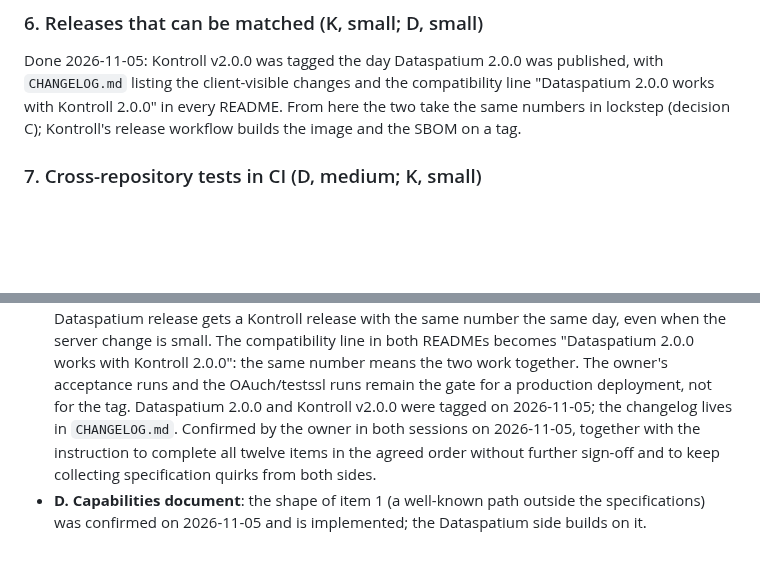
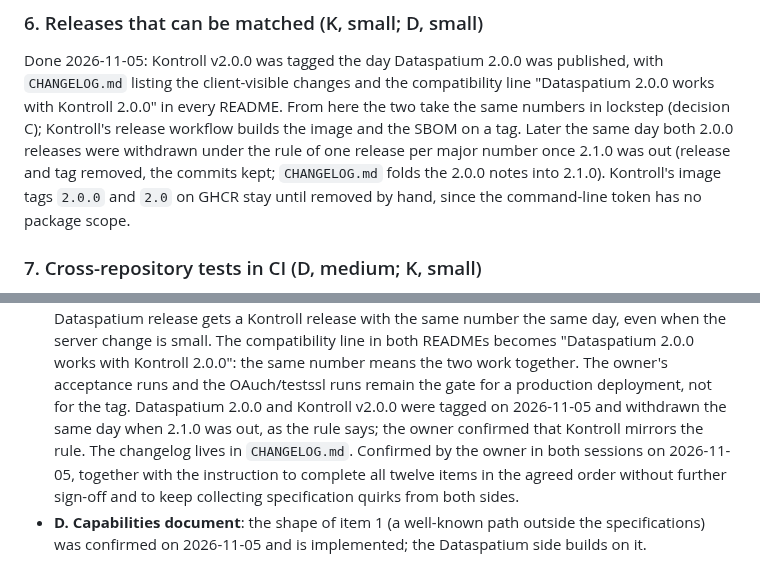
Before and after one commit to marwiss/Kontroll, a Markdown page: docs/dataspatium-coordination.md, 2 parts joined by grey strips. GitHub-like rendering; blank space fills up the shorter version.

```diff
--- a/docs/dataspatium-coordination.md
+++ b/docs/dataspatium-coordination.md
@@ -134,7 +134,12 @@ Done 2026-11-05: Kontroll v2.0.0 was tagged the day Dataspatium 2.0.0 was
 published, with `CHANGELOG.md` listing the client-visible changes and the
 compatibility line "Dataspatium 2.0.0 works with Kontroll 2.0.0" in every
 README. From here the two take the same numbers in lockstep (decision C);
-Kontroll's release workflow builds the image and the SBOM on a tag.
+Kontroll's release workflow builds the image and the SBOM on a tag. Later
+the same day both 2.0.0 releases were withdrawn under the rule of one
+release per major number once 2.1.0 was out (release and tag removed, the
+commits kept; `CHANGELOG.md` folds the 2.0.0 notes into 2.1.0). Kontroll's
+image tags `2.0.0` and `2.0` on GHCR stay until removed by hand, since the
+command-line token has no package scope.
 
 ### 7. Cross-repository tests in CI (D, medium; K, small)
 
@@ -360,7 +365,9 @@ All four were taken on 2026-11-05.
   Kontroll 2.0.0": the same number means the two work together. The owner's
   acceptance runs and the OAuch/testssl runs remain the gate for a production
   deployment, not for the tag. Dataspatium 2.0.0 and Kontroll v2.0.0 were
-  tagged on 2026-11-05; the changelog lives in `CHANGELOG.md`. Confirmed by the owner in both sessions on
+  tagged on 2026-11-05 and withdrawn the same day when 2.1.0 was out, as the
+  rule says; the owner confirmed that Kontroll mirrors the rule. The
+  changelog lives in `CHANGELOG.md`. Confirmed by the owner in both sessions on
   2026-11-05, together with the instruction to complete all twelve items in
   the agreed order without further sign-off and to keep collecting
   specification quirks from both sides.
```
Also changed, not shown: CHANGELOG.md (+32 -34 lines).
